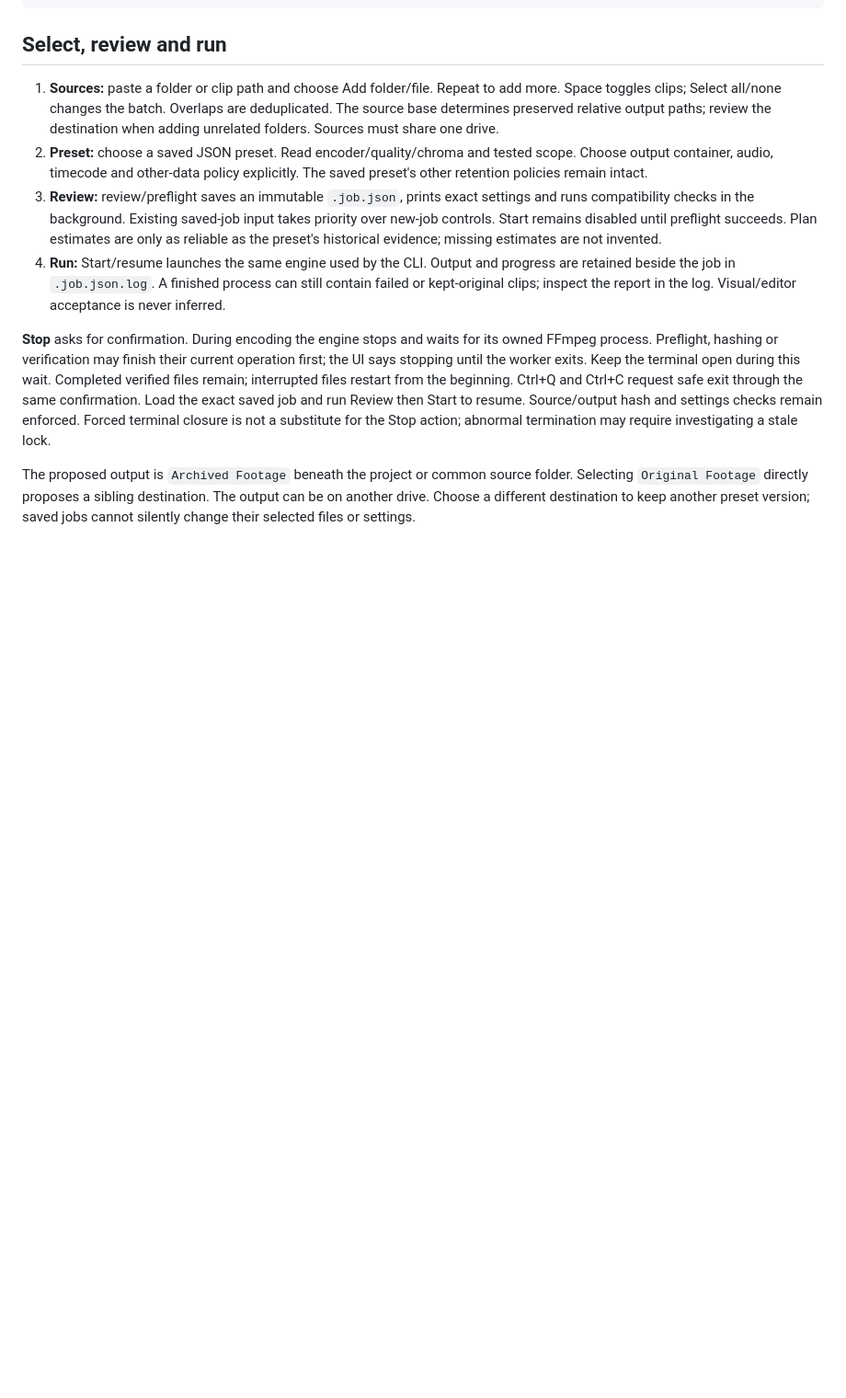
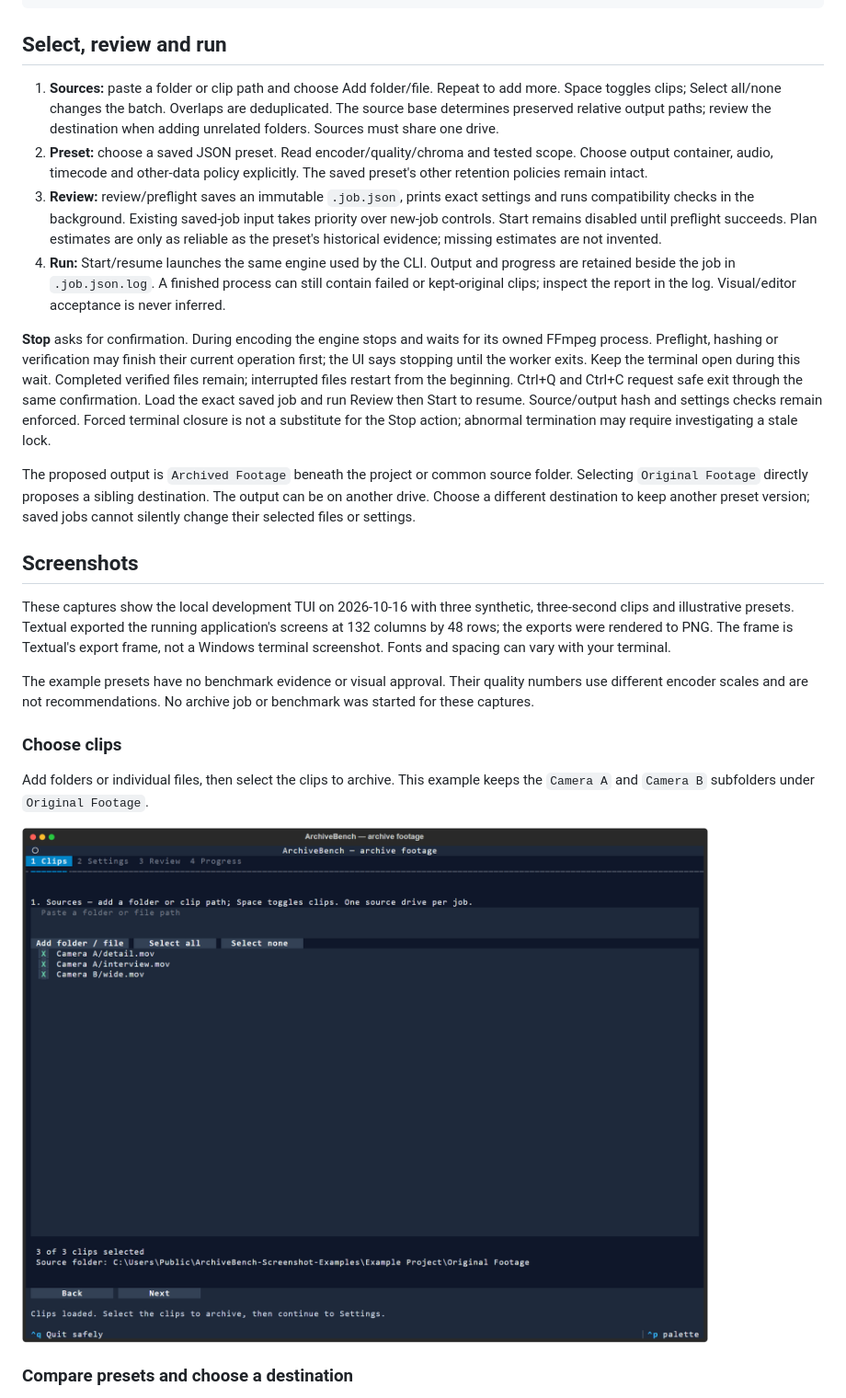
Before and after one commit to Today20092/ArchiveBench, a Markdown page: docs/terminal-ui.md, the part around one of its changes. Shown at 92% size. Drawn GitHub-style; pictures changed too: docs/images/tui-clips.png (added); blank space fills up the shorter version.

```diff
--- a/docs/terminal-ui.md
+++ b/docs/terminal-ui.md
@@ -40,3 +42,17 @@ archivebench-tui --job "D:\Project\Archived Footage.job.json"
 
 The proposed output is `Archived Footage` beneath the project or common source folder. Selecting `Original Footage` directly proposes a sibling destination. The output can be on another drive. Choose a different destination to keep another preset version; saved jobs cannot silently change their selected files or settings.
 
+## Screenshots
+
+These captures show the local development TUI on 2026-10-16 with three synthetic, three-second clips and illustrative presets. Textual exported the running application's screens at 132 columns by 48 rows; the exports were rendered to PNG. The frame is Textual's export frame, not a Windows terminal screenshot. Fonts and spacing can vary with your terminal.
+
+The example presets have no benchmark evidence or visual approval. Their quality numbers use different encoder scales and are not recommendations. No archive job or benchmark was started for these captures.
+
+### Choose clips
+
+Add folders or individual files, then select the clips to archive. This example keeps the `Camera A` and `Camera B` subfolders under `Original Footage`.
+
+![Clips tab with three synthetic clips selected under Camera A and Camera B.](images/tui-clips.png)
+
+### Compare presets and choose a destination
+
```
Also changed, not shown: other parts of docs/terminal-ui.md (+12 -0 lines), README.md (+4 -0 lines), docs/images/tui-review.png (added), docs/images/tui-settings.png (added).
